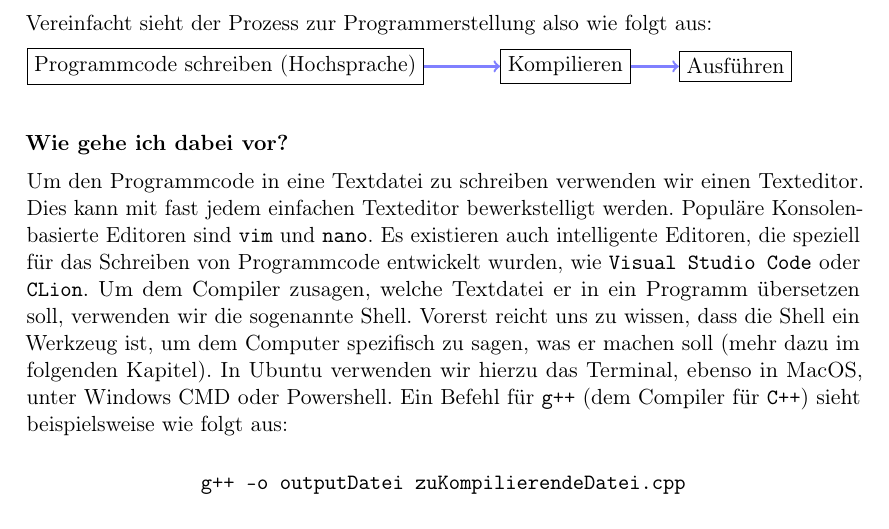
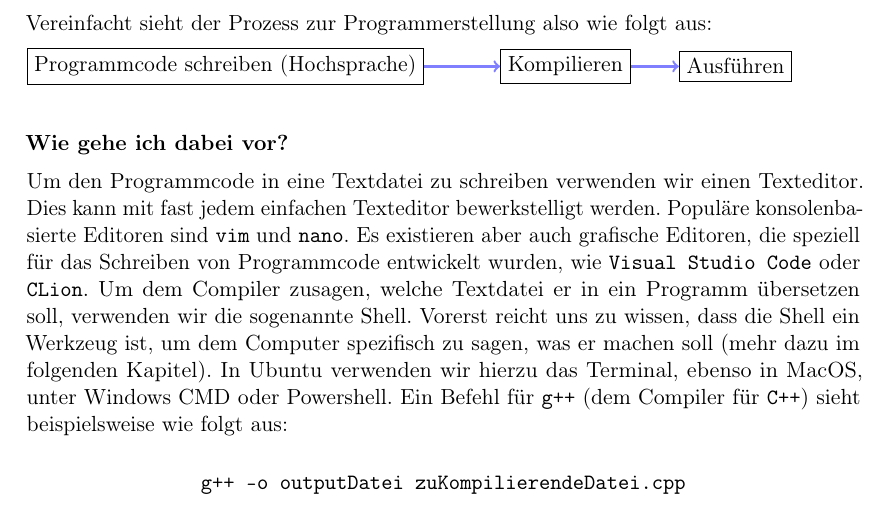
Before and after one commit to FachschaftMathPhysInfo/Programmiervorkurs, a LaTeX document (vorkurs.tex, which reads basics/hello_world.tex): part of page 10 of 56, cut so that both start at the same text. Compiled offline with pdfLaTeX.

Commit message:
rechtschreibfehler korrigiert
Co-authored-by: Christian Heusel <christian@heusel.eu>

```diff
--- a/basics/hello_world.tex
+++ b/basics/hello_world.tex
@@ -39,7 +39,7 @@ Vereinfacht sieht der Prozess zur Programmerstellung also wie folgt aus:
 \textbf{Wie gehe ich dabei vor?}
 
 Um den Programmcode in eine Textdatei zu schreiben verwenden wir einen Texteditor.
-Dies kann mit fast jedem einfachen Texteditor bewerkstelligt werden. Populäre Konsolenbasierte Editoren sind \texttt{vim} und \texttt{nano}. Es existieren auch intelligente Editoren, die speziell für das Schreiben von Programmcode entwickelt wurden, wie \texttt{Visual Studio Code} oder \texttt{CLion}.
+Dies kann mit fast jedem einfachen Texteditor bewerkstelligt werden. Populäre konsolenbasierte Editoren sind \texttt{vim} und \texttt{nano}. Es existieren aber auch grafische Editoren, die speziell für das Schreiben von Programmcode entwickelt wurden, wie \texttt{Visual Studio Code} oder \texttt{CLion}.
 Um dem Compiler zusagen, welche Textdatei er in ein Programm übersetzen soll, verwenden wir die sogenannte Shell. Vorerst reicht uns zu wissen, dass die Shell
 ein Werkzeug ist, um dem Computer spezifisch zu sagen, was er machen soll (mehr dazu im folgenden Kapitel). In Ubuntu verwenden wir hierzu das Terminal, ebenso in MacOS,
 unter Windows CMD oder Powershell. Ein Befehl für \texttt{g++} (dem Compiler für \Cpp) sieht beispielsweise wie folgt aus:
```
